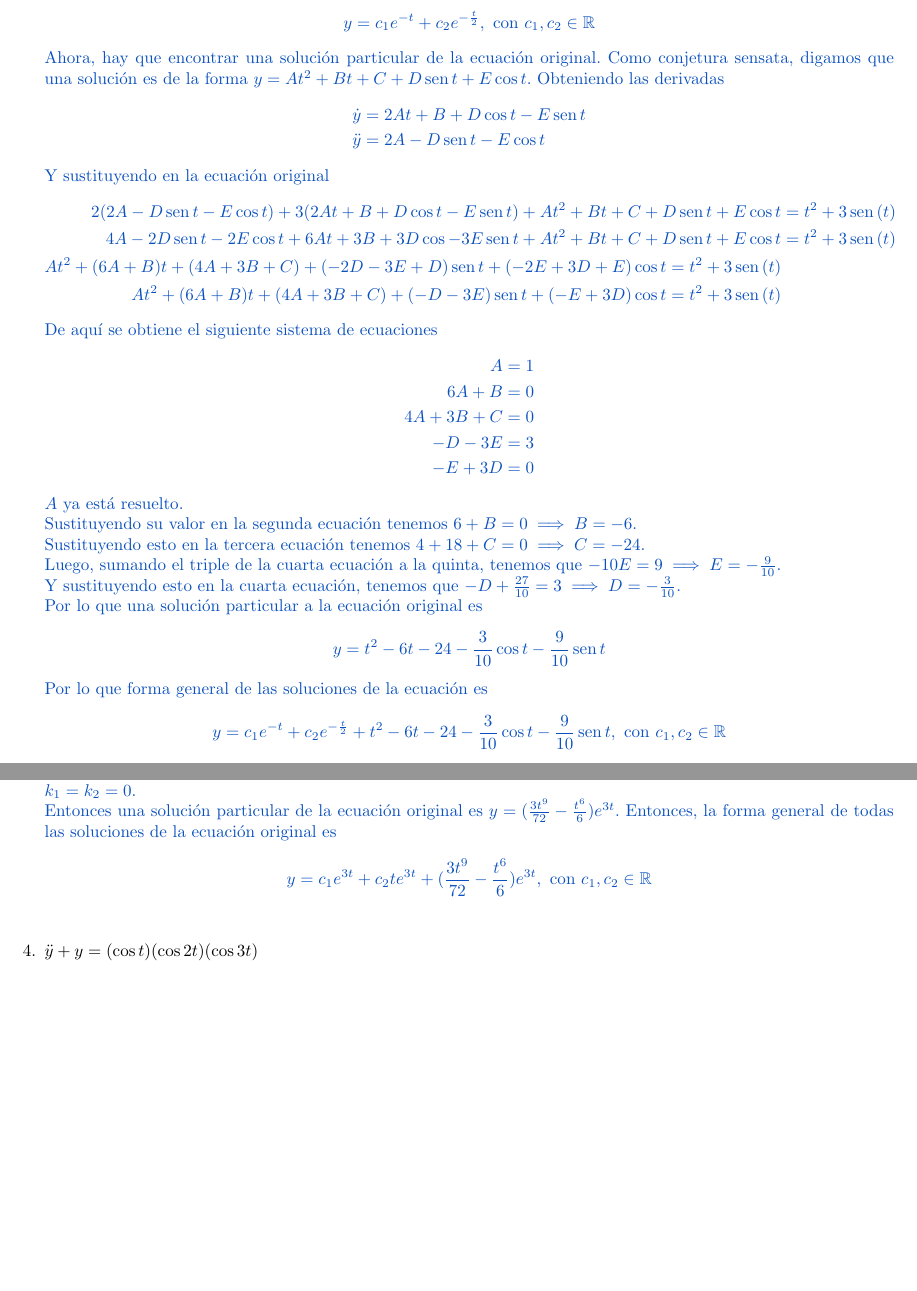
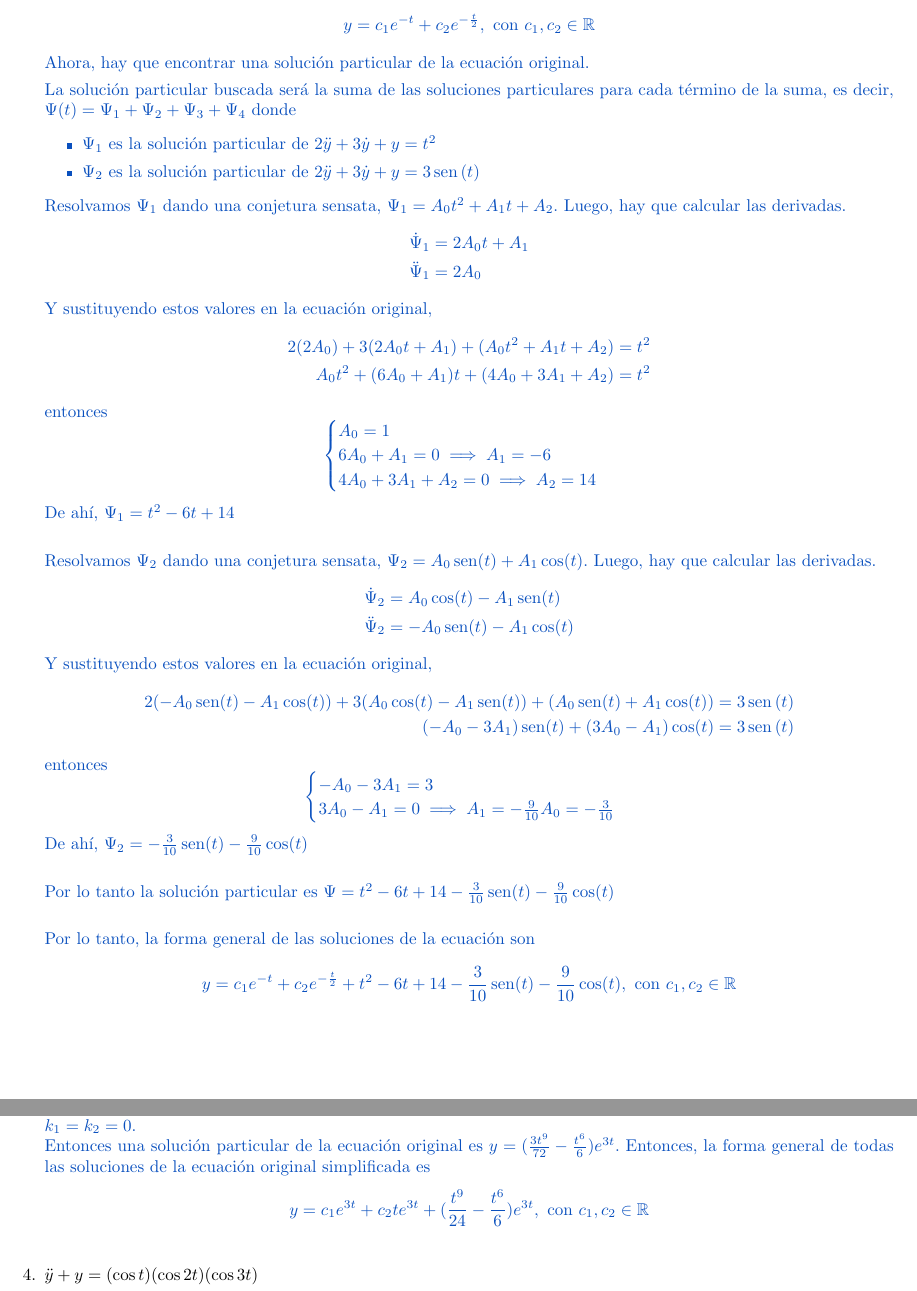
Before and after one commit to MatematicasAplicadas/Mate4-tarea2, a LaTeX problem sheet (tarea 2.tex): two parts of pages 2 and 3 of 8, joined at a grey line, cut so that both start at the same text, the shorter picture padded with empty space. Compiled offline with pdfLaTeX.

Commit message:
corrección del 2

```diff
--- a/tarea 2.tex
+++ b/tarea 2.tex
@@ -97,55 +98,63 @@
             c_1, c_2 \in \mathbb{R}\]
             Ahora, hay que encontrar una solución particular de la
             ecuación original.
-            Como conjetura sensata, digamos que una solución es de la
-            forma $y = At^2+Bt+C+D\sen{t}+E\cos{t}$.
-            Obteniendo las derivadas
+
+            La solución particular buscada será la suma de las soluciones particulares para cada
+            término de la suma, es decir, $\Psi(t)=\Psi_1+\Psi_2+\Psi_3+\Psi_4$ donde
+            \begin{itemize}
+            	\item $\Psi_1$ es la solución particular de $2\ddot y+3\dot y+y=t^2$
+            	\item $\Psi_2$ es la solución particular de $2\ddot y+3\dot y+y=3\sen{(t)}$
+            \end{itemize}
+
+            Resolvamos $\Psi_1$ dando una conjetura sensata, $\Psi_1=A_0t^2 + A_1t+A_2$.
+            Luego, hay que calcular las derivadas.
             \begin{align*}
-                \dot y &= 2At + B + D\cos{t} - E\sen{t} \\
-                \ddot y &= 2A - D\sen{t} - E\cos{t}
+            \dot \Psi_1 &= 2A_0t + A_1 \\
+            \ddot \Psi_1 &= 2A_0
             \end{align*}
-            Y sustituyendo en la ecuación original
+            Y sustituyendo estos valores en la ecuación original,
             \begin{align*}
-                2(2A - D\sen{t} - E\cos{t}) +
-                3(2At + B + D\cos{t} - E\sen{t}) +
-                At^2 + Bt + C + D\sen{t} + E\cos{t} &=
-                t^2+3\sen{(t)} \\
-                4A - 2D\sen{t} - 2E\cos{t} +
-                6At + 3B + 3D\cos - 3E\sen{t} +
-                At^2 + Bt + C + D\sen{t} + E\cos{t} &=
-                t^2+3\sen{(t)} \\
-                At^{2} + (6A + B)t + (4A + 3B + C) + (-2D-3E+D)\sen{t} +
-                (-2E+3D+E)\cos{t} = t^2+3\sen{(t)} \\
-                 At^{2} + (6A + B)t + (4A + 3B + C) + (-D-3E)\sen{t} +
-                (-E+3D)\cos{t} = t^2+3\sen{(t)}
+				2(2A_0) + 3(2A_0t + A_1)+ (A_0t^2 + A_1t+A_2) &= t^2 \\
+				A_0t^2 + (6A_0 + A_1)t+ (4A_0 + 3A_1 + A_2) &= t^2
             \end{align*}
-            De aquí se obtiene el siguiente sistema de ecuaciones
+            entonces
+            \begin{equation*}
+            \begin{cases}
+            A_0=1 \\
+            6A_0 + A_1=0 \implies A_1 = -6\\
+            4A_0 + 3A_1 + A_2 = 0 \implies A_2 = 14
+            \end{cases}
+            \end{equation*}
+            De ahí, $\Psi_1 = t^2 -6t + 14$\\
+
+            Resolvamos $\Psi_2$ dando una conjetura sensata, $\Psi_2=A_0\sen(t) + A_1\cos(t)$.
+            Luego, hay que calcular las derivadas.
             \begin{align*}
-                A &= 1 \\
-                6A + B &= 0 \\
-                4A + 3B + C &= 0 \\
-                -D - 3E &= 3 \\
-                - E + 3D &= 0
+            	\dot \Psi_2 &= A_0\cos(t) - A_1\sen(t) \\
+            	\ddot \Psi_2 &= -A_0\sen(t) - A_1\cos(t)
             \end{align*}
-            $A$ ya está resuelto.\\
-            Sustituyendo su valor en la segunda ecuación tenemos
-            $6+B = 0 \implies B = -6$. \\
-            Sustituyendo esto en la tercera ecuación tenemos
-            $4+18+C = 0 \implies C = -24$.\\
-            Luego, sumando el triple de la cuarta ecuación a la quinta,
-            tenemos que $-10E=9 \implies E = -\frac{9}{10}$. \\
-            Y sustituyendo esto en la cuarta ecuación, tenemos que
-            $-D + \frac{27}{10} = 3 \implies D = -\frac{3}{10}$.\\
-            Por lo que una solución particular a la ecuación original es
-            \[y = t^2 - 6t - 24 -\frac{3}{10}\cos{t} -
-            \frac{9}{10}\sen{t}\]
-            Por lo que forma general de las soluciones de la ecuación
-            es
-            \[
-            y = c_1e^{-t} + c_2e^{-\frac{t}{2}} + t^2 - 6t - 24 -
-            \frac{3}{10}\cos{t} - \frac{9}{10}\sen{t},
-            \text{ con } c_1, c_2 \in \mathbb{R}
-            \]
+            Y sustituyendo estos valores en la ecuación original,
+            \begin{align*}
+            2(-A_0\sen(t) - A_1\cos(t)) + 3(A_0\cos(t) - A_1\sen(t))+ (A_0\sen(t) + A_1\cos(t)) &= 3\sen{(t)} \\
+            (-A_0 - 3A_1)\sen(t) + (3A_0 - A_1)\cos(t) &= 3\sen{(t)}
+            \end{align*}
+            entonces
+            \begin{equation*}
+            \begin{cases}
+            -A_0 - 3A_1=3 \\
+            3A_0 - A_1=0 \implies A_1 = -\frac{9}{10} A_0 = -\frac{3}{10}
+            \end{cases}
+            \end{equation*}
+            De ahí, $\Psi_2 = -\frac{3}{10}\sen(t) -\frac{9}{10}\cos(t)$\\
+
+            Por lo tanto la solución particular es $\Psi = t^2 -6t + 14 -\frac{3}{10}\sen(t) -\frac{9}{10}\cos(t)$\\
+
+            Por lo tanto, la forma general de las soluciones de la
+            ecuación son
+            \[y = c_1e^{-t} + c_2e^{-\frac{t}{2}} + t^2 -6t + 14 -\frac{3}{10}\sen(t) -\frac{9}{10}\cos(t), \text{ con }
+            c_1, c_2 \in \mathbb{R}\]
+
+
         }
         % Ejercicio 3
         \item {
@@ -189,9 +198,9 @@
             Entonces una solución particular de la ecuación original es
             $y = (\frac{3t^9}{72} - \frac{t^6}{6})e^{3t}$.
             Entonces, la forma general de todas las soluciones de la ecuación
-            original es
+            original simplificada es
              \[
-             y = c_1e^{3t} + c_2te^{3t} + (\frac{3t^9}{72} - \frac{t^6}{6})e^{3t},
+             y = c_1e^{3t} + c_2te^{3t} + (\frac{t^9}{24} - \frac{t^6}{6})e^{3t},
              \text{ con } c_1, c_2 \in \mathbb{R}
             \]
         }
```
Also changed, not shown: tarea 2.pdf, tarea 2.tex (5 more changed lines).
